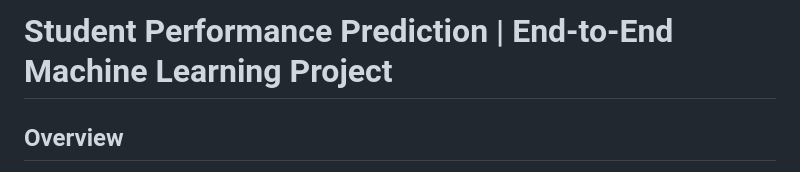
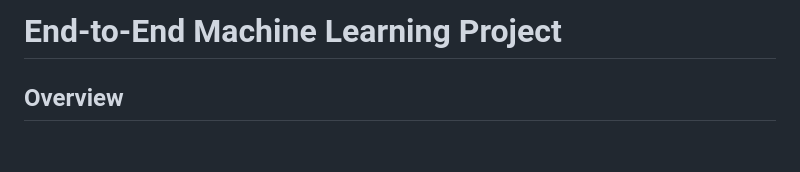
Before and after one commit to Vaibhav5854/MLProjects, a Markdown page: README.md, the part around the change. GitHub-like rendering; blank space fills up the shorter version.

```diff
--- a/README.md
+++ b/README.md
@@ -1,4 +1,4 @@
-# Student Performance Prediction | End-to-End Machine Learning Project
+# End-to-End Machine Learning Project
 
 ## Overview
 
```
